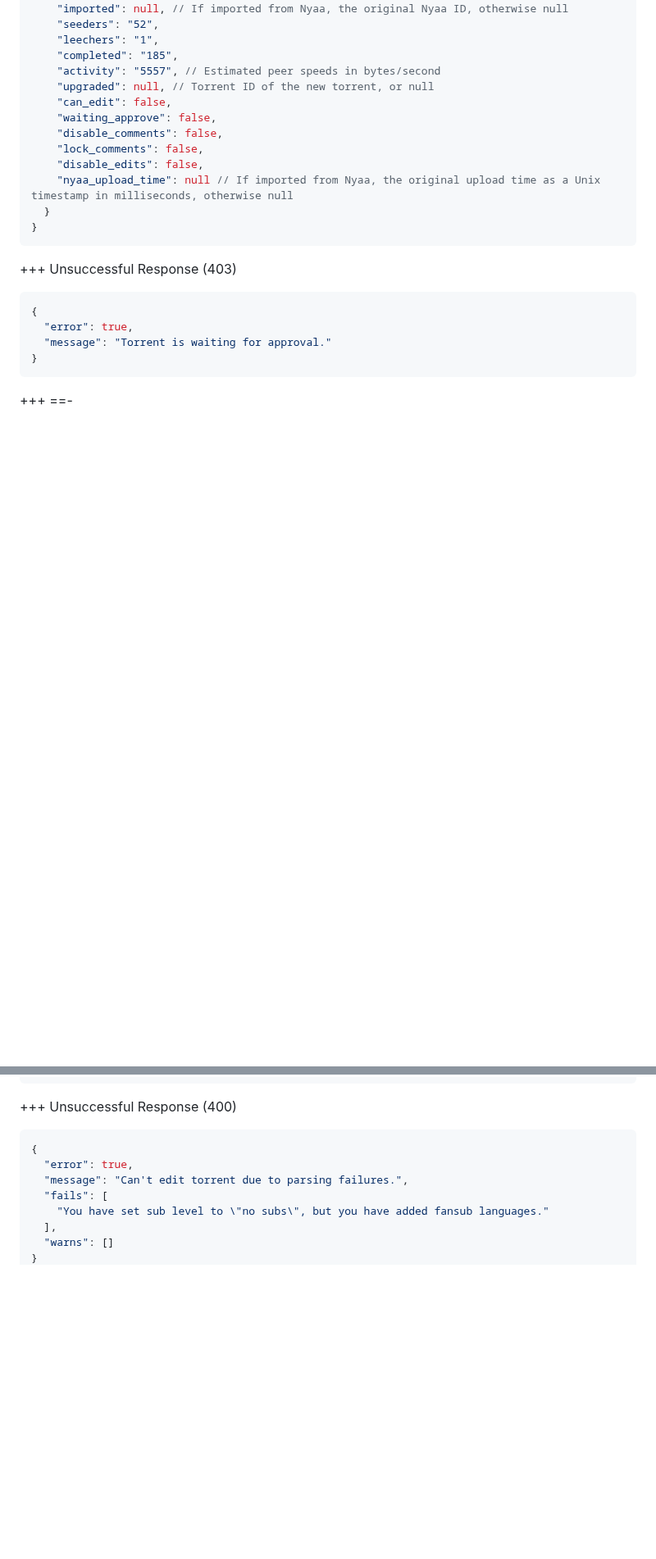
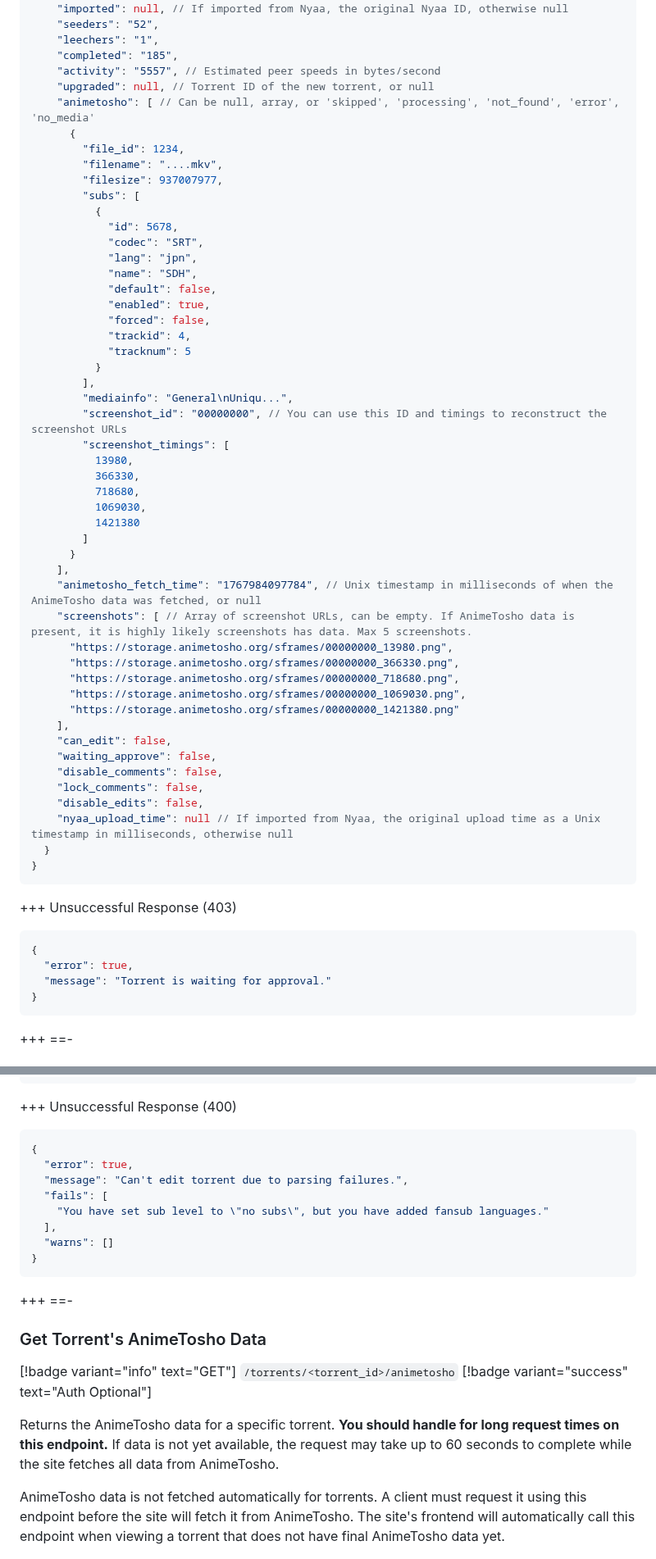
Before and after one commit to nekoBT/wiki, a Markdown page: Using the API/json.md, 2 parts joined by grey strips. Shown at 82% size. GitHub-like rendering; blank space fills up the shorter version.

````diff
--- a/Using the API/json.md
+++ b/Using the API/json.md
@@ -921,6 +921,43 @@ Returns information about a specific torrent, including its title, description,
     "completed": "185",
     "activity": "5557", // Estimated peer speeds in bytes/second
     "upgraded": null, // Torrent ID of the new torrent, or null
+    "animetosho": [ // Can be null, array, or 'skipped', 'processing', 'not_found', 'error', 'no_media'
+      {
+        "file_id": 1234,
+        "filename": "....mkv",
+        "filesize": 937007977,
+        "subs": [
+          {
+            "id": 5678,
+            "codec": "SRT",
+            "lang": "jpn",
+            "name": "SDH",
+            "default": false,
+            "enabled": true,
+            "forced": false,
+            "trackid": 4,
+            "tracknum": 5
+          }
+        ],
+        "mediainfo": "General\nUniqu...",
+        "screenshot_id": "00000000", // You can use this ID and timings to reconstruct the screenshot URLs
+        "screenshot_timings": [
+          13980,
+          366330,
+          718680,
+          1069030,
+          1421380
+        ]
+      }
+    ],
+    "animetosho_fetch_time": "1767984097784", // Unix timestamp in milliseconds of when the AnimeTosho data was fetched, or null
+    "screenshots": [ // Array of screenshot URLs, can be empty. If AnimeTosho data is present, it is highly likely screenshots has data. Max 5 screenshots.
+      "https://storage.animetosho.org/sframes/00000000_13980.png",
+      "https://storage.animetosho.org/sframes/00000000_366330.png",
+      "https://storage.animetosho.org/sframes/00000000_718680.png",
+      "https://storage.animetosho.org/sframes/00000000_1069030.png",
+      "https://storage.animetosho.org/sframes/00000000_1421380.png"
+    ],
     "can_edit": false,
     "waiting_approve": false,
     "disable_comments": false,
@@ -1020,3 +1057,17 @@ deletion_reason? | string | Reason for deletion (max 256 characters)
     "You have set sub level to \"no subs\", but you have added fansub languages."
   ],
   "warns": []
+}
+```
++++
+==-
+
+
+
+### Get Torrent's AnimeTosho Data
+[!badge variant="info" text="GET"] `/torrents/<torrent_id>/animetosho` [!badge variant="success" text="Auth Optional"]
+
+Returns the AnimeTosho data for a specific torrent. **You should handle for long request times on this endpoint.** If data is not yet available, the request may take up to 60 seconds to complete while the site fetches all data from AnimeTosho.
+
+AnimeTosho data is not fetched automatically for torrents. A client must request it using this endpoint before the site will fetch it from AnimeTosho. The site's frontend will automatically call this endpoint when viewing a torrent that does not have final AnimeTosho data yet.
+
````
Also changed, not shown: other parts of Using the API/json.md (+65 -0 lines).
